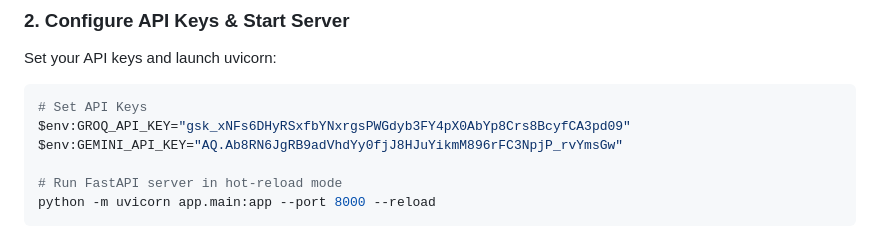
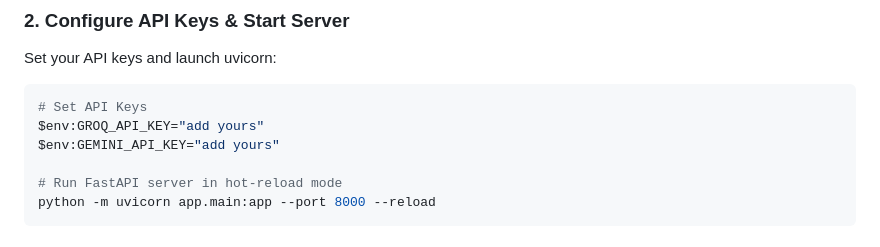
Before and after one commit to YantrikMinds/Prajna, a Markdown page: README.md, the part around the change. Rendered like a GitHub page.

````diff
--- a/README.md
+++ b/README.md
@@ -117,8 +117,8 @@ pip install -r requirements.txt
 Set your API keys and launch uvicorn:
 ```powershell
 # Set API Keys
-$env:GROQ_API_KEY="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"
-$env:GEMINI_API_KEY="AQ.Ab8RN6JgRB9adVhdYy0fjJ8HJuYikmM896rFC3NpjP_rvYmsGw"
+$env:GROQ_API_KEY="add yours"
+$env:GEMINI_API_KEY="add yours"
 
 # Run FastAPI server in hot-reload mode
 python -m uvicorn app.main:app --port 8000 --reload
````
